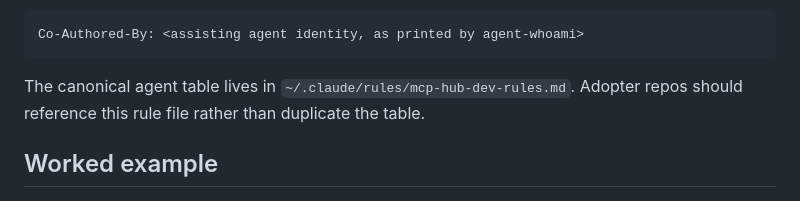
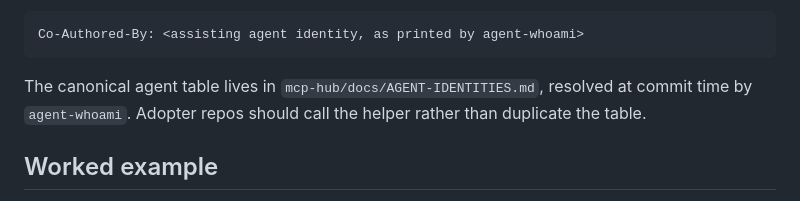
Before and after one commit to aw-pr/autometta-public, a Markdown page: skills/autometta-setup/SKILL.md, the part around the change. GitHub-like rendering.

Commit message:
docs(autometta-setup): point at the moved identity catalogue
mcp-hub moved the agent identity table out of the always-loaded dev
rules into docs/AGENT-IDENTITIES.md.

Co-Authored-By: Claude <noreply@anthropic.com>
Claude-Session: https://claude.ai/code/session_01Jxj5NWA8wyJgCMGc5N6ccg
Publish-Sync-Source: 992b7c8ab18a65deee6226bc48d4b07a9e2dacf3

````diff
--- a/skills/autometta-setup/SKILL.md
+++ b/skills/autometta-setup/SKILL.md
@@ -250,7 +250,7 @@ For multi-agent contributions, append a trailer:
 Co-Authored-By: <assisting agent identity, as printed by agent-whoami>
 ```
 
-The canonical agent table lives in `~/.claude/rules/mcp-hub-dev-rules.md`. Adopter repos should reference this rule file rather than duplicate the table.
+The canonical agent table lives in `mcp-hub/docs/AGENT-IDENTITIES.md`, resolved at commit time by `agent-whoami`. Adopter repos should call the helper rather than duplicate the table.
 
 ## Worked example
 
````
